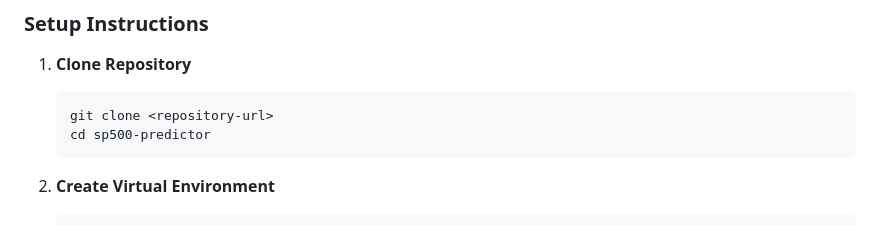
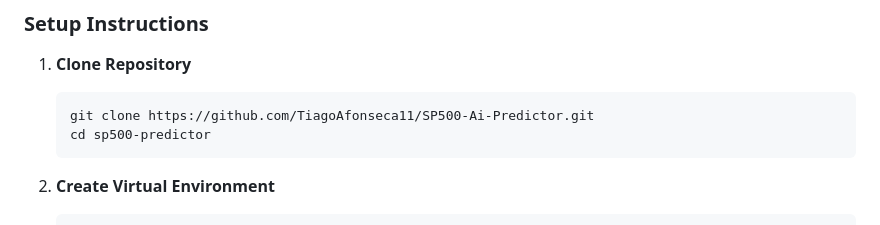
Before and after one commit to TiagoAfonseca11/SP500-Ai-Predictor, a Markdown page: README.md, the part around the change. Rendered like a GitHub page.

Commit message:
documentation

````diff
--- a/README.md
+++ b/README.md
@@ -73,7 +73,7 @@ templates/index.html # Web interface dashboard
 
 1. **Clone Repository**
    ```bash
-   git clone <repository-url>
+   git clone https://github.com/TiagoAfonseca11/SP500-Ai-Predictor.git
    cd sp500-predictor
    ```
 
````
